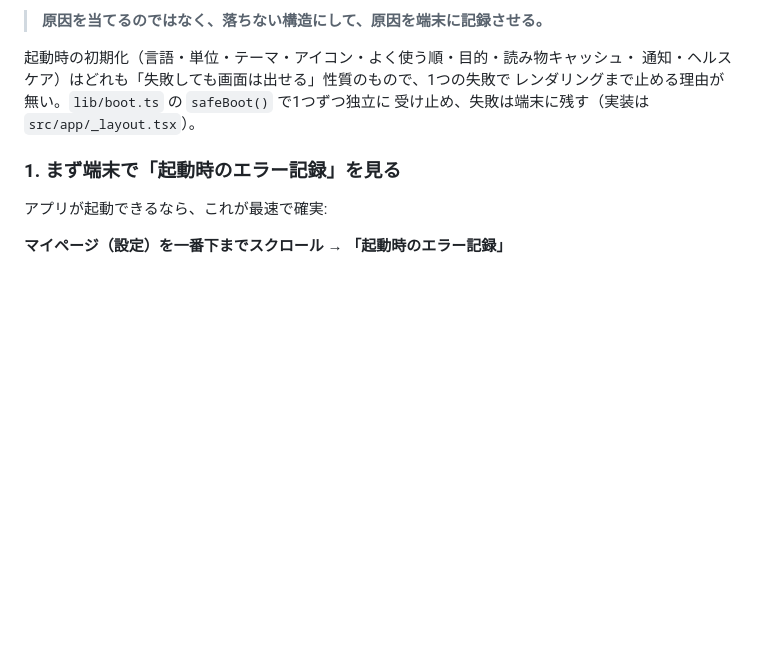
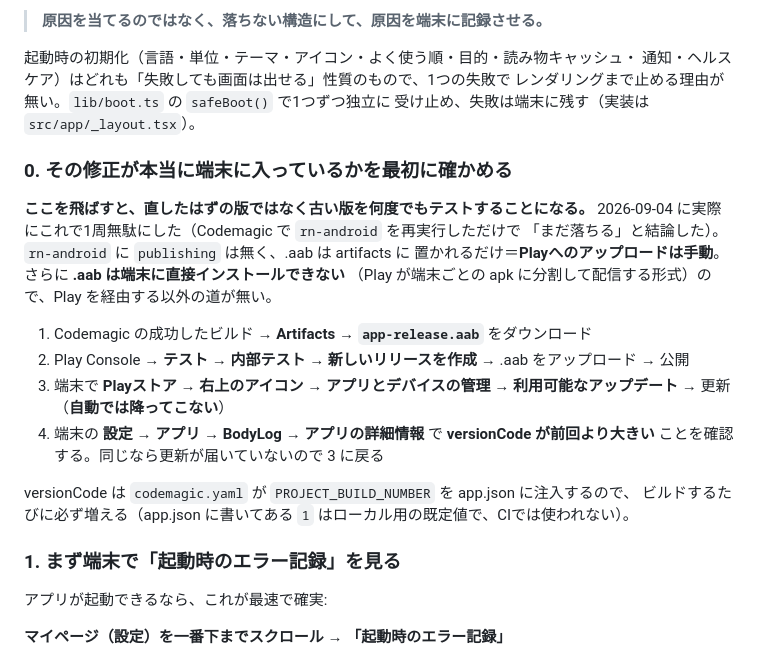
Before and after one commit to KumataEitaro/Body-log-App, a Markdown page: docs/ANDROID.md, the part around the change. GitHub-like rendering; blank space fills up the shorter version.

```diff
--- a/docs/ANDROID.md
+++ b/docs/ANDROID.md
@@ -146,6 +146,24 @@ Android vitals も反映待ちで、スタックトレースが一切手に入
 レンダリングまで止める理由が無い。`lib/boot.ts` の `safeBoot()` で1つずつ独立に
 受け止め、失敗は端末に残す（実装は `src/app/_layout.tsx`）。
 
+### 0. その修正が本当に端末に入っているかを最初に確かめる
+
+**ここを飛ばすと、直したはずの版ではなく古い版を何度でもテストすることになる。**
+2026-09-04 に実際にこれで1周無駄にした（Codemagic で `rn-android` を再実行しただけで
+「まだ落ちる」と結論した）。`rn-android` に `publishing` は無く、.aab は artifacts に
+置かれるだけ＝**Playへのアップロードは手動**。さらに **.aab は端末に直接インストールできない**
+（Play が端末ごとの apk に分割して配信する形式）ので、Play を経由する以外の道が無い。
+
+1. Codemagic の成功したビルド → **Artifacts → `app-release.aab`** をダウンロード
+2. Play Console → **テスト → 内部テスト → 新しいリリースを作成** → .aab をアップロード → 公開
+3. 端末で **Playストア → 右上のアイコン → アプリとデバイスの管理 → 利用可能なアップデート**
+   → 更新（**自動では降ってこない**）
+4. 端末の **設定 → アプリ → BodyLog → アプリの詳細情報** で **versionCode が前回より大きい**
+   ことを確認する。同じなら更新が届いていないので 3 に戻る
+
+versionCode は `codemagic.yaml` が `PROJECT_BUILD_NUMBER` を app.json に注入するので、
+ビルドするたびに必ず増える（app.json に書いてある `1` はローカル用の既定値で、CIでは使われない）。
+
 ### 1. まず端末で「起動時のエラー記録」を見る
 
 アプリが起動できるなら、これが最速で確実:
```
Also changed, not shown: docs/TODO.md (+19 -4 lines).
